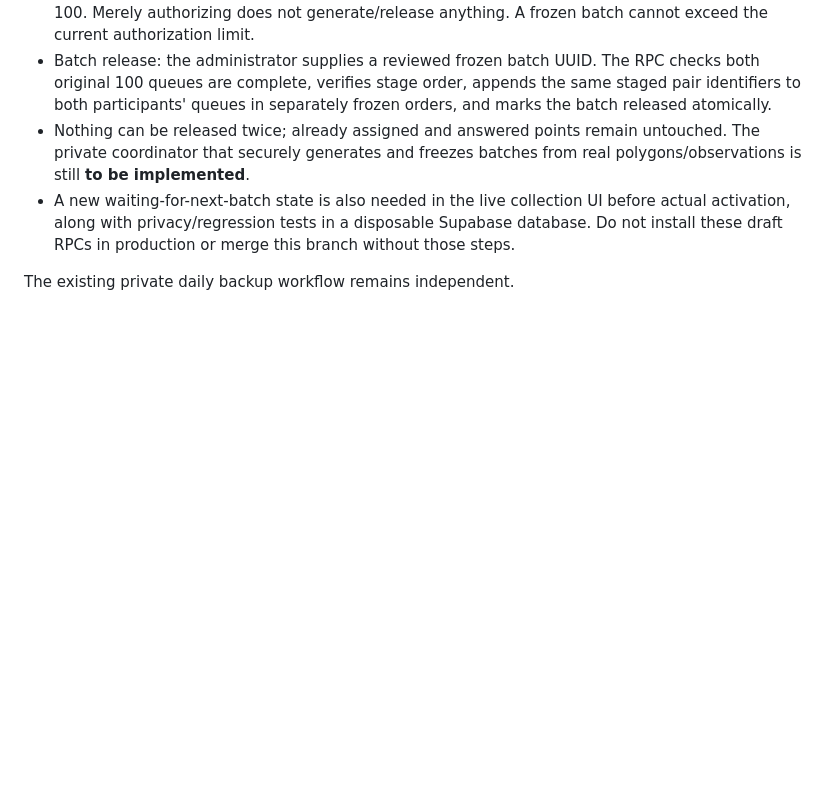
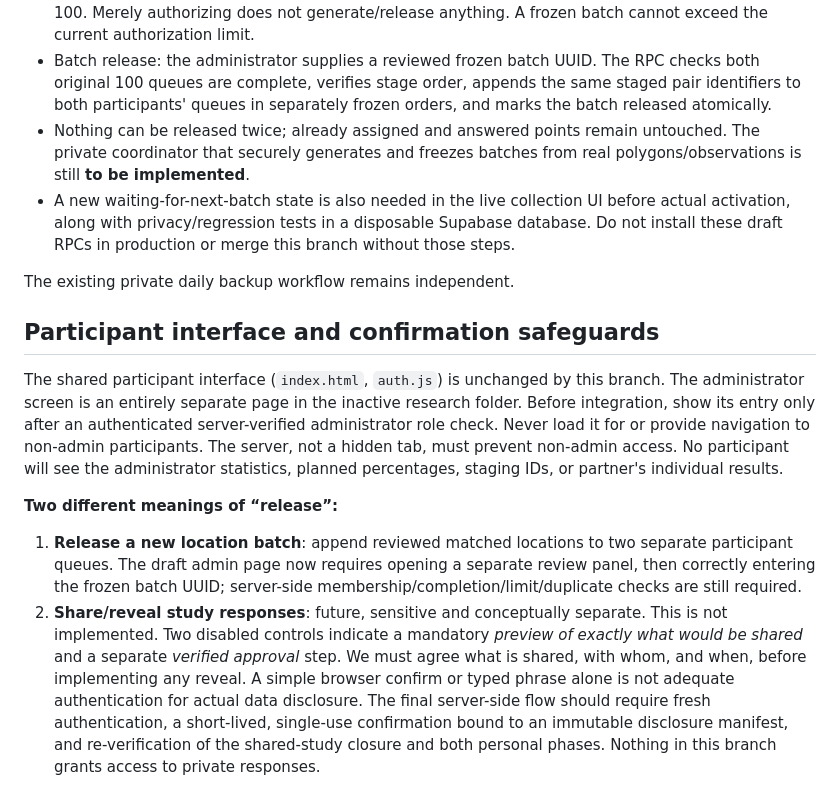
Before and after one commit to r7sv6pzzr4-art/LiminalCreek, a Markdown page: research/README.md, the part around the change. GitHub-like rendering; blank space fills up the shorter version.

Commit message:
Document separate participant UI and high-stakes two-stage result-sharing verification

```diff
--- a/research/README.md
+++ b/research/README.md
@@ -168,3 +168,29 @@ not live or usable until a separate, reviewed deployment.
   or merge this branch without those steps.
 
 The existing private daily backup workflow remains independent.
+
+## Participant interface and confirmation safeguards
+
+The shared participant interface (`index.html`, `auth.js`) is unchanged by
+this branch. The administrator screen is an entirely separate page in the
+inactive research folder. Before integration, show its entry only after an
+authenticated server-verified administrator role check. Never load it for or
+provide navigation to non-admin participants. The server, not a hidden tab,
+must prevent non-admin access. No participant will see the administrator
+statistics, planned percentages, staging IDs, or partner's individual results.
+
+**Two different meanings of “release”:**
+1. **Release a new location batch**: append reviewed matched locations to
+   two separate participant queues. The draft admin page now requires opening
+   a separate review panel, then correctly entering the frozen batch UUID;
+   server-side membership/completion/limit/duplicate checks are still required.
+2. **Share/reveal study responses**: future, sensitive and conceptually
+   separate. This is not implemented. Two disabled controls indicate a
+   mandatory *preview of exactly what would be shared* and a separate
+   *verified approval* step. We must agree what is shared, with whom, and when,
+   before implementing any reveal. A simple browser confirm or typed phrase
+   alone is not adequate authentication for actual data disclosure. The
+   final server-side flow should require fresh authentication, a short-lived,
+   single-use confirmation bound to an immutable disclosure manifest, and
+   re-verification of the shared-study closure and both personal phases.
+   Nothing in this branch grants access to private responses.
```
